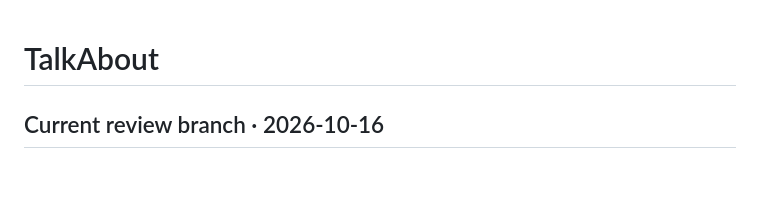
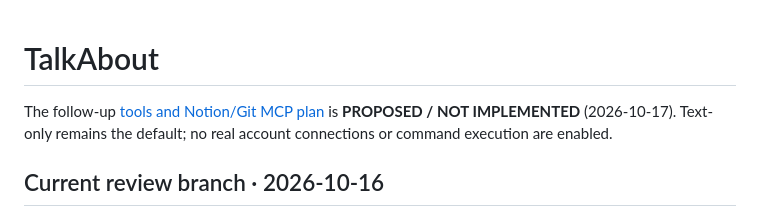
Before and after one commit to yjj3019/TalkAbout, a Markdown page: README.en.md, the part around the change. Rendered like a GitHub page; blank space fills up the shorter version.

```diff
--- a/README.en.md
+++ b/README.en.md
@@ -1,4 +1,6 @@
 # TalkAbout
+
+The follow-up [tools and Notion/Git MCP plan](docs/TOOL_BROKER_PLAN.md) is **PROPOSED / NOT IMPLEMENTED** (2026-10-17). Text-only remains the default; no real account connections or command execution are enabled.
 
 ## Current review branch · 2026-10-16
 
```
Also changed, not shown: README.md (+2 -0 lines), docs/TOOL_BROKER_PLAN.md (added, +76 -0 lines).
